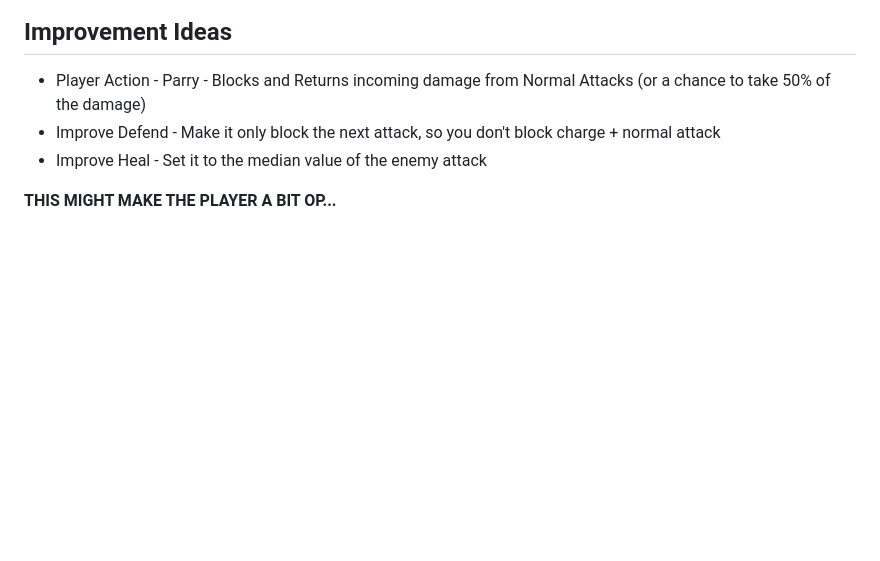
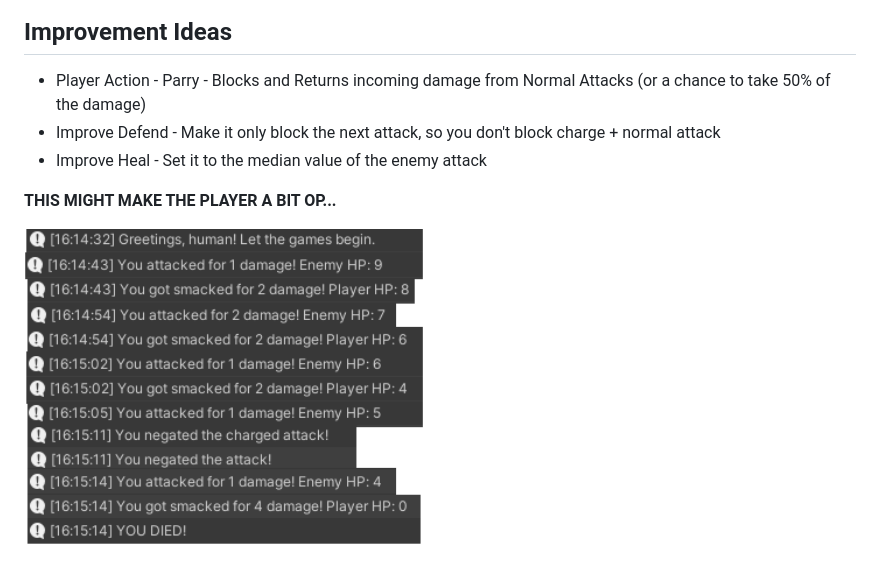
Before and after one commit to mihail95/GameDevCourse, a Markdown page: Week1/IntroNotes.md, the part around the change. Drawn GitHub-style; pictures changed too: Week1/ComputerRNG.png (added); blank space fills up the shorter version.

Commit message:
Screenshot

```diff
--- a/Week1/IntroNotes.md
+++ b/Week1/IntroNotes.md
@@ -16,3 +16,5 @@
 * Improve Heal - Set it to the median value of the enemy attack
 
 <b>THIS MIGHT MAKE THE PLAYER A BIT OP...</b>
+
+<img src="ComputerRNG.png" alt="isolated" width="400"/>
```
